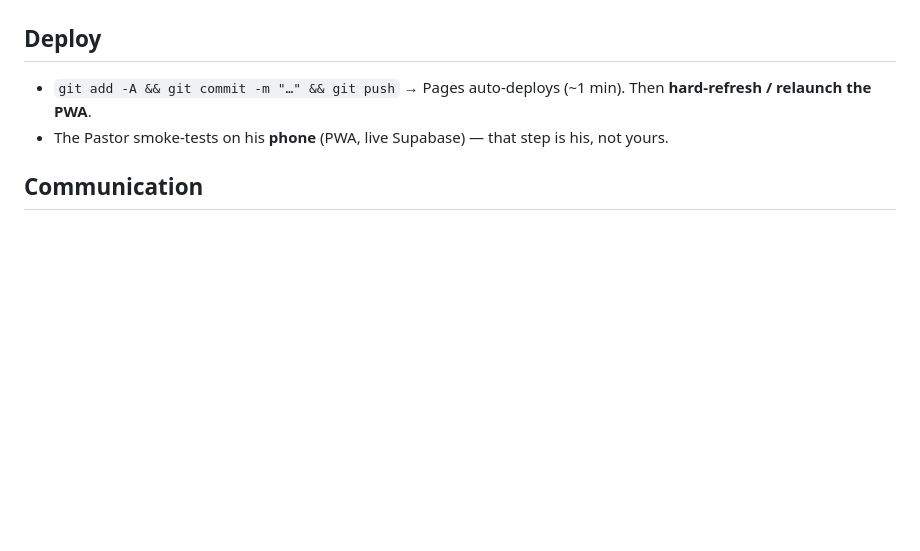
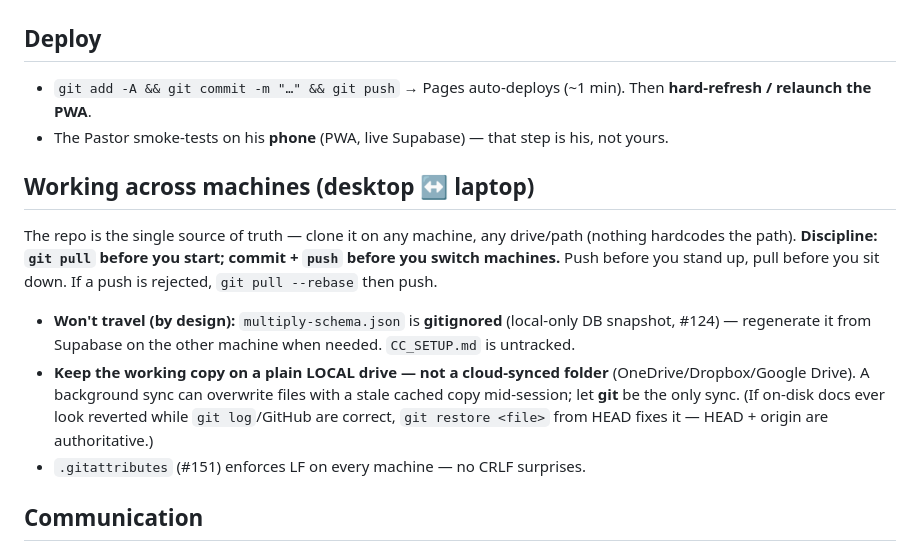
Before and after one commit to gejable1/multiply, a Markdown page: CLAUDE.md, the part around the change. GitHub-like rendering; blank space fills up the shorter version.

Commit message:
CLAUDE.md: add "Working across machines" note (desktop <-> laptop sync)
Persist the cross-machine workflow: clone anywhere (path-independent); pull
before starting, commit+push before switching; multiply-schema.json is gitignored
(regenerate from Supabase); keep the clone on a LOCAL drive, not a cloud-synced
folder (a background sync can clobber files with a stale copy — git/HEAD stay
authoritative, git restore fixes it); .gitattributes keeps LF everywhere.

No platform-code change. (No new session block/invariant — fd7f59c already current.)

Co-Authored-By: Claude Opus 4.8 <noreply@anthropic.com>

```diff
--- a/CLAUDE.md
+++ b/CLAUDE.md
@@ -48,6 +48,12 @@ HTML/JS on GitHub Pages + Supabase.** No framework, no build step — vanilla JS
 - `git add -A && git commit -m "…" && git push` → Pages auto-deploys (~1 min). Then **hard-refresh / relaunch the PWA**.
 - The Pastor smoke-tests on his **phone** (PWA, live Supabase) — that step is his, not yours.
 
+## Working across machines (desktop ↔ laptop)
+The repo is the single source of truth — clone it on any machine, any drive/path (nothing hardcodes the path). **Discipline: `git pull` before you start; commit + `push` before you switch machines.** Push before you stand up, pull before you sit down. If a push is rejected, `git pull --rebase` then push.
+- **Won't travel (by design):** `multiply-schema.json` is **gitignored** (local-only DB snapshot, #124) — regenerate it from Supabase on the other machine when needed. `CC_SETUP.md` is untracked.
+- **Keep the working copy on a plain LOCAL drive — not a cloud-synced folder** (OneDrive/Dropbox/Google Drive). A background sync can overwrite files with a stale cached copy mid-session; let **git** be the only sync. (If on-disk docs ever look reverted while `git log`/GitHub are correct, `git restore <file>` from HEAD fixes it — HEAD + origin are authoritative.)
+- `.gitattributes` (#151) enforces LF on every machine — no CRLF surprises.
+
 ## Communication
 Address him as **"kapatid."** Taglish welcome. He's terse ("go", "agree to all"). Default output =
 **numbered prose**, minimal clickable UI, **no wrap-up encouragement** ("let me know if…"). Flag
```
